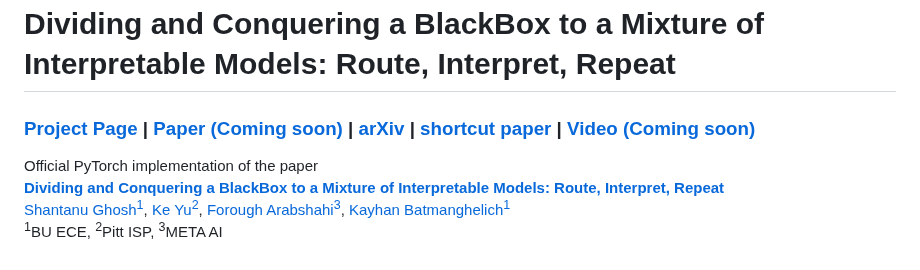
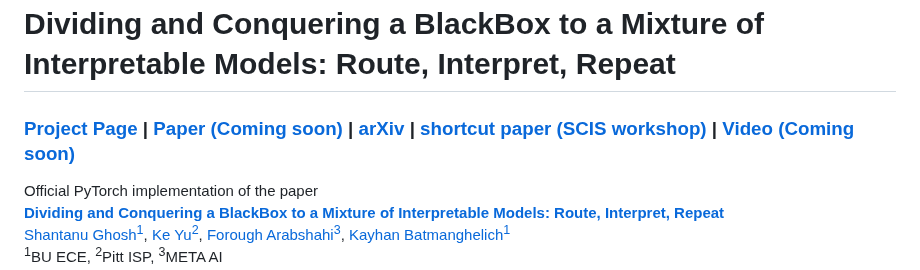
Before and after one commit to batmanlab/ICML-2023-Route-interpret-repeat, a Markdown page: README.md, the part around the change. Drawn GitHub-style.

```diff
--- a/README.md
+++ b/README.md
@@ -1,6 +1,6 @@
 # Dividing and Conquering a BlackBox to a Mixture of Interpretable Models: Route, Interpret, Repeat #
 
-### [Project Page](https://shantanu48114860.github.io/projects/ICML-2023-MoIE/) | [Paper (Coming soon)]() | [arXiv](https://openreview.net/pdf?id=0SgBUsL4W0) | [shortcut paper](https://arxiv.org/abs/2302.10289) | [Video (Coming soon)]()
+### [Project Page](https://shantanu48114860.github.io/projects/ICML-2023-MoIE/) | [Paper (Coming soon)]() | [arXiv](https://openreview.net/pdf?id=0SgBUsL4W0) | [shortcut paper (SCIS workshop)](https://arxiv.org/abs/2302.10289) | [Video (Coming soon)]()
 
 Official PyTorch implementation of the paper <br/>
 **[Dividing and Conquering a BlackBox to a Mixture of Interpretable Models: Route, Interpret, Repeat](https://openreview.net/forum?id=0SgBUsL4W0)** <br/>
```
